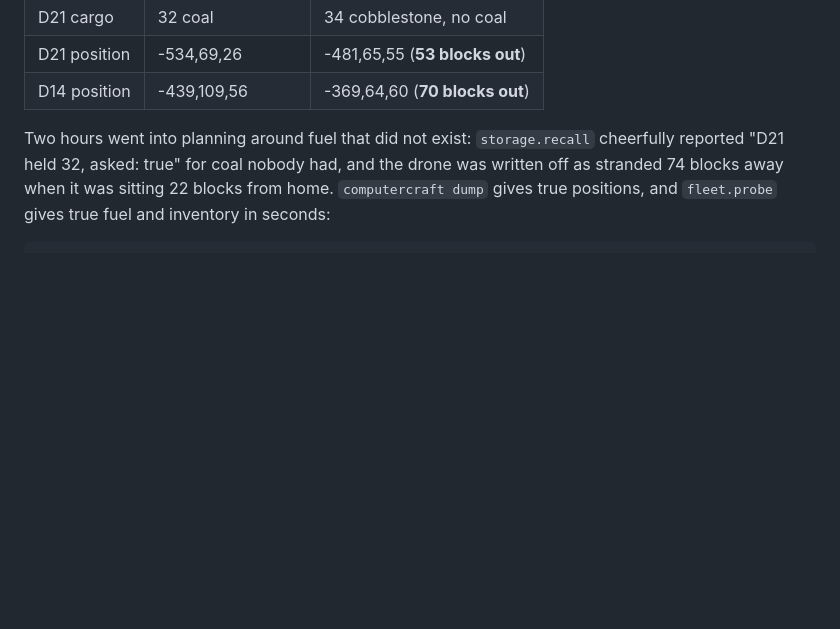
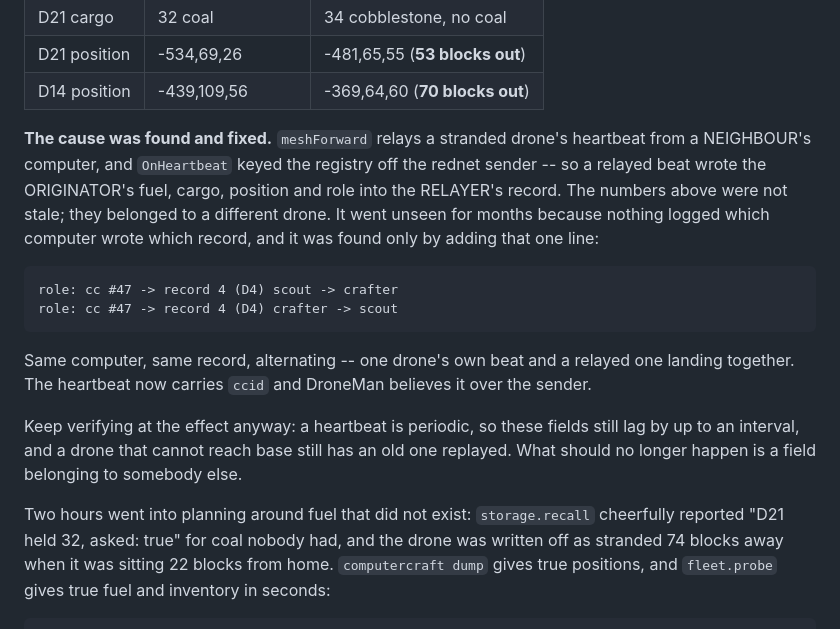
Before and after one commit to Powback/minecraft-hivemind, a Markdown page: CLAUDE.md, the part around the change. Drawn GitHub-style; blank space fills up the shorter version.

Commit message:
CLAUDE.md: record what "fleet.status lies" actually was
The table of measured discrepancies -- D21 fuel 2,534 against a probed 0, D14
seventy blocks from its reported position -- has stood as an unexplained
hazard, and every tool and comment in the project was written to work around
it.

It was the mesh. meshForward relays a stranded drone's heartbeat from a
neighbour's computer, and OnHeartbeat keyed the registry off the rednet sender,
so a relayed beat wrote the originator's fuel, cargo, position and role into
the relayer's record. Those numbers were never stale. They belonged to a
different drone.

It survived this long because nothing logged which computer wrote which record.
One line naming the writer found it in minutes after hours of wrong theories --
including two of mine tonight, one of which I acted on.

The advice to verify at the effect stands, for a different and smaller reason:
a heartbeat is periodic, so these fields still lag by an interval, and a drone
that cannot reach base still has an old one replayed. What should no longer
happen is a field belonging to somebody else.

Co-Authored-By: Claude Opus 5 <noreply@anthropic.com>

````diff
--- a/CLAUDE.md
+++ b/CLAUDE.md
@@ -53,6 +53,24 @@ matter least. Measured side by side in one minute:
 | D21 cargo | 32 coal | 34 cobblestone, no coal |
 | D21 position | -534,69,26 | -481,65,55 (**53 blocks out**) |
 | D14 position | -439,109,56 | -369,64,60 (**70 blocks out**) |
+
+**The cause was found and fixed.** `meshForward` relays a stranded drone's heartbeat from a
+NEIGHBOUR's computer, and `OnHeartbeat` keyed the registry off the rednet sender -- so a relayed
+beat wrote the ORIGINATOR's fuel, cargo, position and role into the RELAYER's record. The numbers
+above were not stale; they belonged to a different drone. It went unseen for months because nothing
+logged which computer wrote which record, and it was found only by adding that one line:
+
+```
+role: cc #47 -> record 4 (D4) scout -> crafter
+role: cc #47 -> record 4 (D4) crafter -> scout
+```
+
+Same computer, same record, alternating -- one drone's own beat and a relayed one landing together.
+The heartbeat now carries `ccid` and DroneMan believes it over the sender.
+
+Keep verifying at the effect anyway: a heartbeat is periodic, so these fields still lag by up to an
+interval, and a drone that cannot reach base still has an old one replayed. What should no longer
+happen is a field belonging to somebody else.
 
 Two hours went into planning around fuel that did not exist: `storage.recall` cheerfully reported
 "D21 held 32, asked: true" for coal nobody had, and the drone was written off as stranded 74 blocks
````
